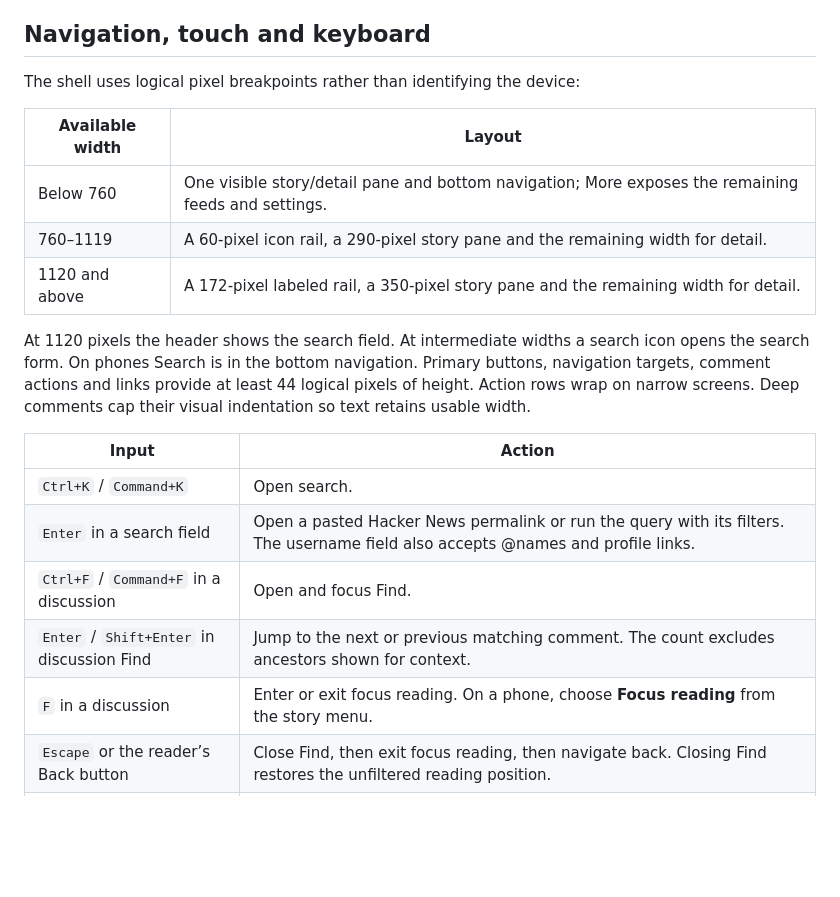
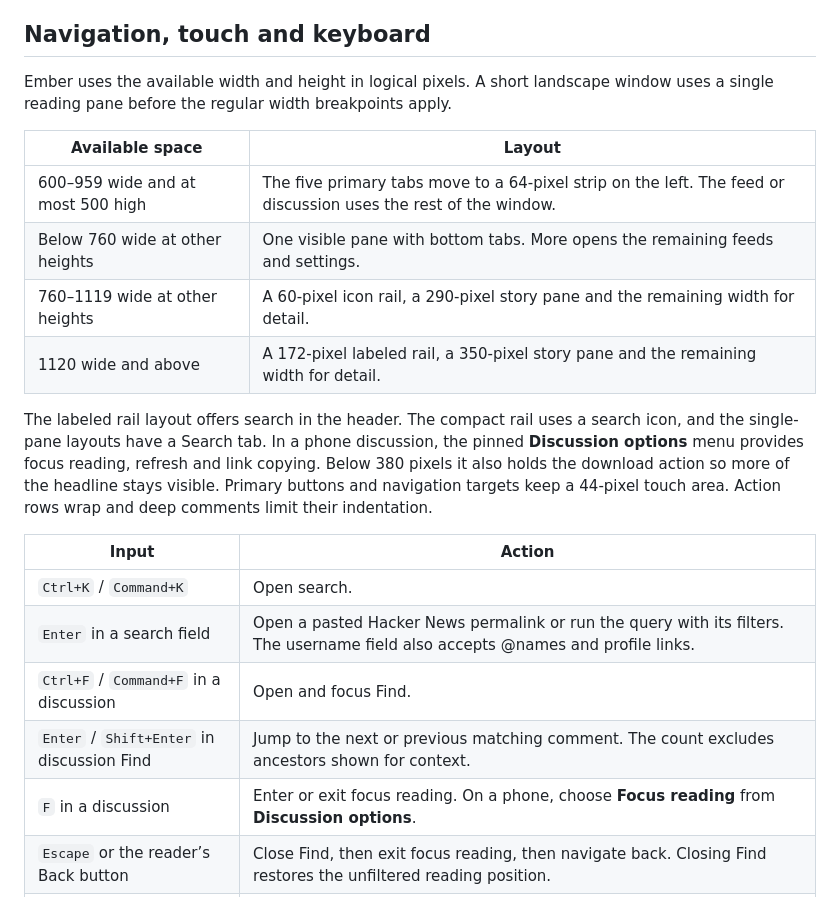
Before and after one commit to FerroUI/Ember, a Markdown page: docs/ember.md, the part around the change. Drawn GitHub-style; blank space fills up the shorter version.

Commit message:
Describe landscape navigation and narrow discussion controls

```diff
--- a/docs/ember.md
+++ b/docs/ember.md
@@ -52,18 +52,22 @@ with an HN account. Full-text search uses the separate
 
 ## Navigation, touch and keyboard
 
-The shell uses logical pixel breakpoints rather than identifying the device:
+Ember uses the available width and height in logical pixels. A short landscape
+window uses a single reading pane before the regular width breakpoints apply.
 
-| Available width | Layout |
+| Available space | Layout |
 | --- | --- |
-| Below 760 | One visible story/detail pane and bottom navigation; More exposes the remaining feeds and settings. |
-| 760–1119 | A 60-pixel icon rail, a 290-pixel story pane and the remaining width for detail. |
-| 1120 and above | A 172-pixel labeled rail, a 350-pixel story pane and the remaining width for detail. |
+| 600–959 wide and at most 500 high | The five primary tabs move to a 64-pixel strip on the left. The feed or discussion uses the rest of the window. |
+| Below 760 wide at other heights | One visible pane with bottom tabs. More opens the remaining feeds and settings. |
+| 760–1119 wide at other heights | A 60-pixel icon rail, a 290-pixel story pane and the remaining width for detail. |
+| 1120 wide and above | A 172-pixel labeled rail, a 350-pixel story pane and the remaining width for detail. |
 
-At 1120 pixels the header shows the search field. At intermediate widths a search
-icon opens the search form. On phones Search is in the bottom navigation. Primary buttons, navigation targets, comment actions
-and links provide at least 44 logical pixels of height. Action rows wrap on narrow
-screens. Deep comments cap their visual indentation so text retains usable width.
+The labeled rail layout offers search in the header. The compact rail uses a
+search icon, and the single-pane layouts have a Search tab. In a phone
+discussion, the pinned **Discussion options** menu provides focus reading,
+refresh and link copying. Below 380 pixels it also holds the download action so
+more of the headline stays visible. Primary buttons and navigation targets keep
+a 44-pixel touch area. Action rows wrap and deep comments limit their indentation.
 
 | Input | Action |
 | --- | --- |
@@ -71,7 +75,7 @@ screens. Deep comments cap their visual indentation so text retains usable width
 | `Enter` in a search field | Open a pasted Hacker News permalink or run the query with its filters. The username field also accepts @names and profile links. |
 | `Ctrl+F` / `Command+F` in a discussion | Open and focus Find. |
 | `Enter` / `Shift+Enter` in discussion Find | Jump to the next or previous matching comment. The count excludes ancestors shown for context. |
-| `F` in a discussion | Enter or exit focus reading. On a phone, choose **Focus reading** from the story menu. |
+| `F` in a discussion | Enter or exit focus reading. On a phone, choose **Focus reading** from **Discussion options**. |
 | `Escape` or the reader’s Back button | Close Find, then exit focus reading, then navigate back. Closing Find restores the unfiltered reading position. |
 | `J` / `K` | Open the next or previous visible story. With **Unread** enabled, navigation continues from the story you just read even after its row disappears. |
 | `R` | Refresh the active feed or discussion. |
```
